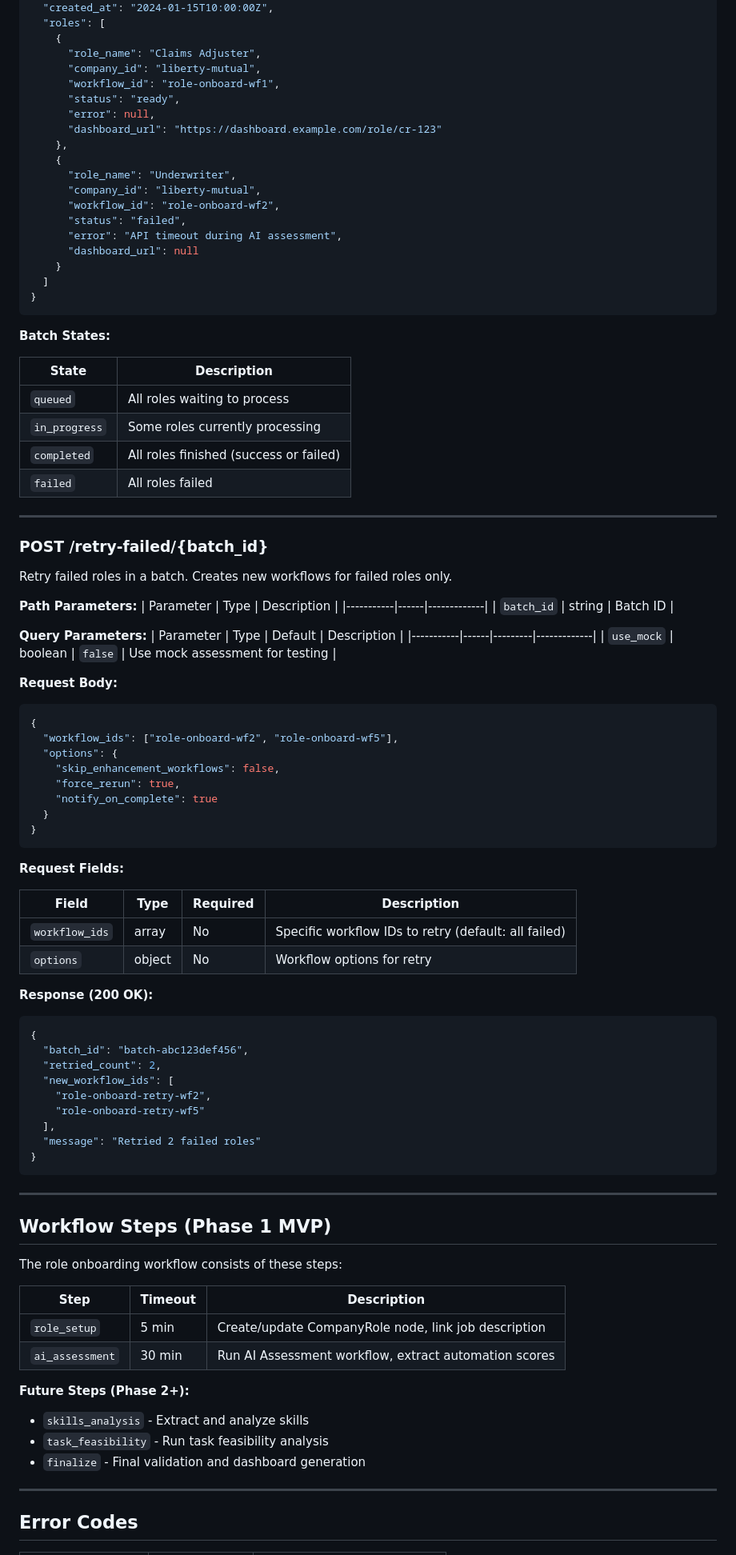
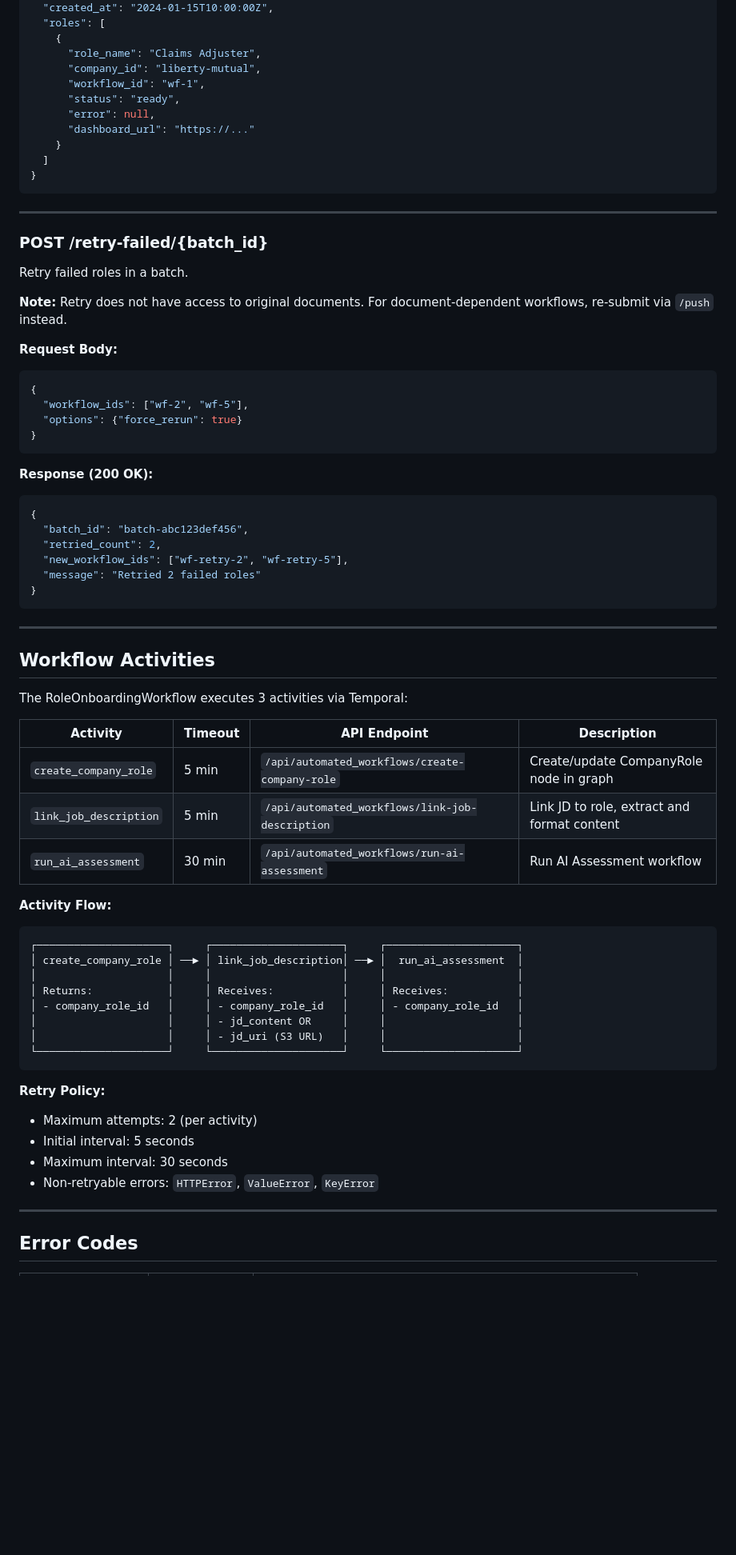
Before and after one commit to Chandankumar-Draup/etter-backend, a Markdown page: etter-workflows/docs/api_endpoints.md, the part around one of its changes. Shown at 80% size. Drawn GitHub-style; blank space fills up the shorter version.

````diff
--- a/etter-workflows/docs/api_endpoints.md
+++ b/etter-workflows/docs/api_endpoints.md
@@ -381,67 +393,31 @@ Get aggregated status for a batch.
     {
       "role_name": "Claims Adjuster",
       "company_id": "liberty-mutual",
-      "workflow_id": "role-onboard-wf1",
+      "workflow_id": "wf-1",
       "status": "ready",
       "error": null,
-      "dashboard_url": "https://dashboard.example.com/role/cr-123"
-    },
-    {
-      "role_name": "Underwriter",
-      "company_id": "liberty-mutual",
-      "workflow_id": "role-onboard-wf2",
-      "status": "failed",
-      "error": "API timeout during AI assessment",
-      "dashboard_url": null
+      "dashboard_url": "https://..."
     }
   ]
 }
 ```
 
-**Batch States:**
-
-| State | Description |
-|-------|-------------|
-| `queued` | All roles waiting to process |
-| `in_progress` | Some roles currently processing |
-| `completed` | All roles finished (success or failed) |
-| `failed` | All roles failed |
-
 ---
 
 ### POST /retry-failed/{batch_id}
 
-Retry failed roles in a batch. Creates new workflows for failed roles only.
+Retry failed roles in a batch.
 
-**Path Parameters:**
-| Parameter | Type | Description |
-|-----------|------|-------------|
-| `batch_id` | string | Batch ID |
-
-**Query Parameters:**
-| Parameter | Type | Default | Description |
-|-----------|------|---------|-------------|
-| `use_mock` | boolean | `false` | Use mock assessment for testing |
+**Note:** Retry does not have access to original documents. For document-dependent workflows, re-submit via `/push` instead.
 
 **Request Body:**
 
 ```json
 {
-  "workflow_ids": ["role-onboard-wf2", "role-onboard-wf5"],
-  "options": {
-    "skip_enhancement_workflows": false,
-    "force_rerun": true,
-    "notify_on_complete": true
-  }
+  "workflow_ids": ["wf-2", "wf-5"],
+  "options": {"force_rerun": true}
 }
 ```
-
-**Request Fields:**
-
-| Field | Type | Required | Description |
-|-------|------|----------|-------------|
-| `workflow_ids` | array | No | Specific workflow IDs to retry (default: all failed) |
-| `options` | object | No | Workflow options for retry |
 
 **Response (200 OK):**
 
@@ -449,29 +425,40 @@ Retry failed roles in a batch. Creates new workflows for failed roles only.
 {
   "batch_id": "batch-abc123def456",
   "retried_count": 2,
-  "new_workflow_ids": [
-    "role-onboard-retry-wf2",
-    "role-onboard-retry-wf5"
-  ],
+  "new_workflow_ids": ["wf-retry-2", "wf-retry-5"],
   "message": "Retried 2 failed roles"
 }
 ```
 
 ---
 
-## Workflow Steps (Phase 1 MVP)
+## Workflow Activities
 
-The role onboarding workflow consists of these steps:
+The RoleOnboardingWorkflow executes 3 activities via Temporal:
 
-| Step | Timeout | Description |
-|------|---------|-------------|
-| `role_setup` | 5 min | Create/update CompanyRole node, link job description |
-| `ai_assessment` | 30 min | Run AI Assessment workflow, extract automation scores |
+| Activity | Timeout | API Endpoint | Description |
+|----------|---------|--------------|-------------|
+| `create_company_role` | 5 min | `/api/automated_workflows/create-company-role` | Create/update CompanyRole node in graph |
+| `link_job_description` | 5 min | `/api/automated_workflows/link-job-description` | Link JD to role, extract and format content |
+| `run_ai_assessment` | 30 min | `/api/automated_workflows/run-ai-assessment` | Run AI Assessment workflow |
 
-**Future Steps (Phase 2+):**
-- `skills_analysis` - Extract and analyze skills
-- `task_feasibility` - Run task feasibility analysis
-- `finalize` - Final validation and dashboard generation
+**Activity Flow:**
+```
+┌─────────────────────┐     ┌─────────────────────┐     ┌─────────────────────┐
+│ create_company_role │ ──► │ link_job_description│ ──► │  run_ai_assessment  │
+│                     │     │                     │     │                     │
+│ Returns:            │     │ Receives:           │     │ Receives:           │
+│ - company_role_id   │     │ - company_role_id   │     │ - company_role_id   │
+│                     │     │ - jd_content OR     │     │                     │
+│                     │     │ - jd_uri (S3 URL)   │     │                     │
+└─────────────────────┘     └─────────────────────┘     └─────────────────────┘
+```
+
+**Retry Policy:**
+- Maximum attempts: 2 (per activity)
+- Initial interval: 5 seconds
+- Maximum interval: 30 seconds
+- Non-retryable errors: `HTTPError`, `ValueError`, `KeyError`
 
 ---
 
````
Also changed, not shown: other parts of etter-workflows/docs/api_endpoints.md (+191 -207 lines).
